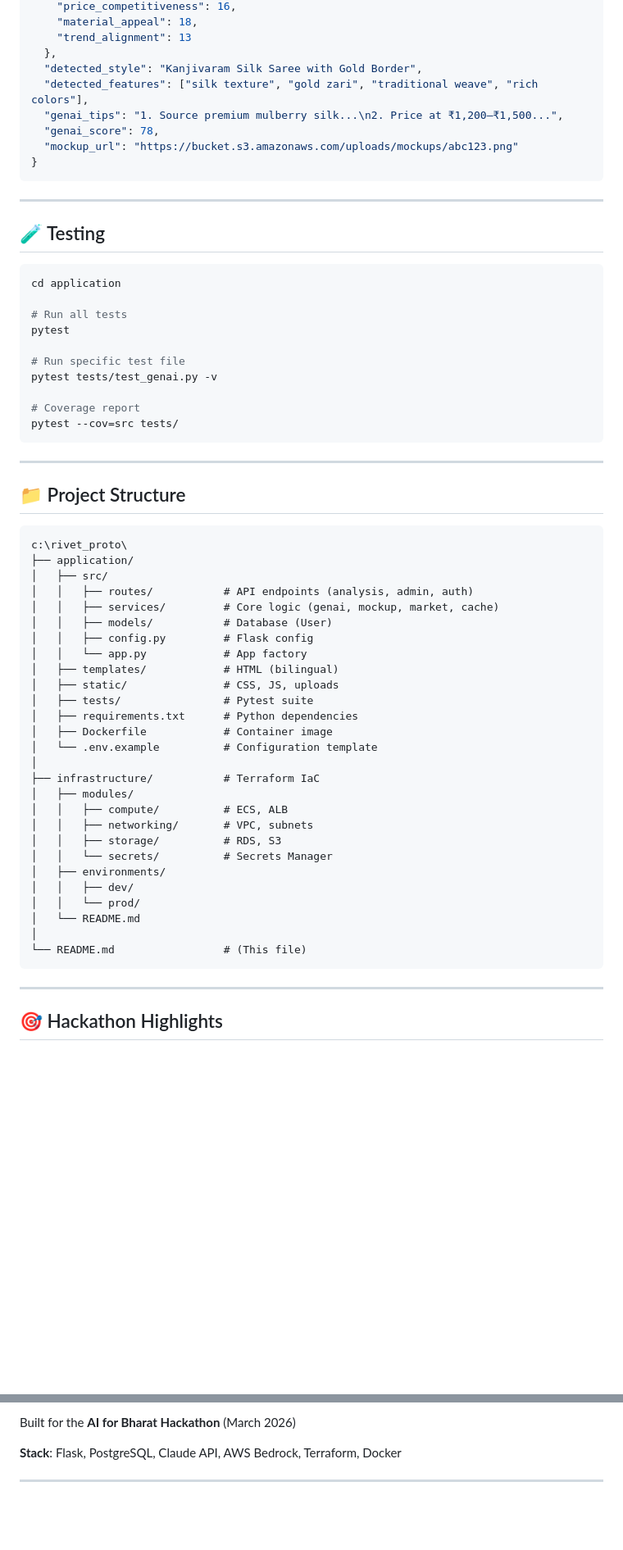
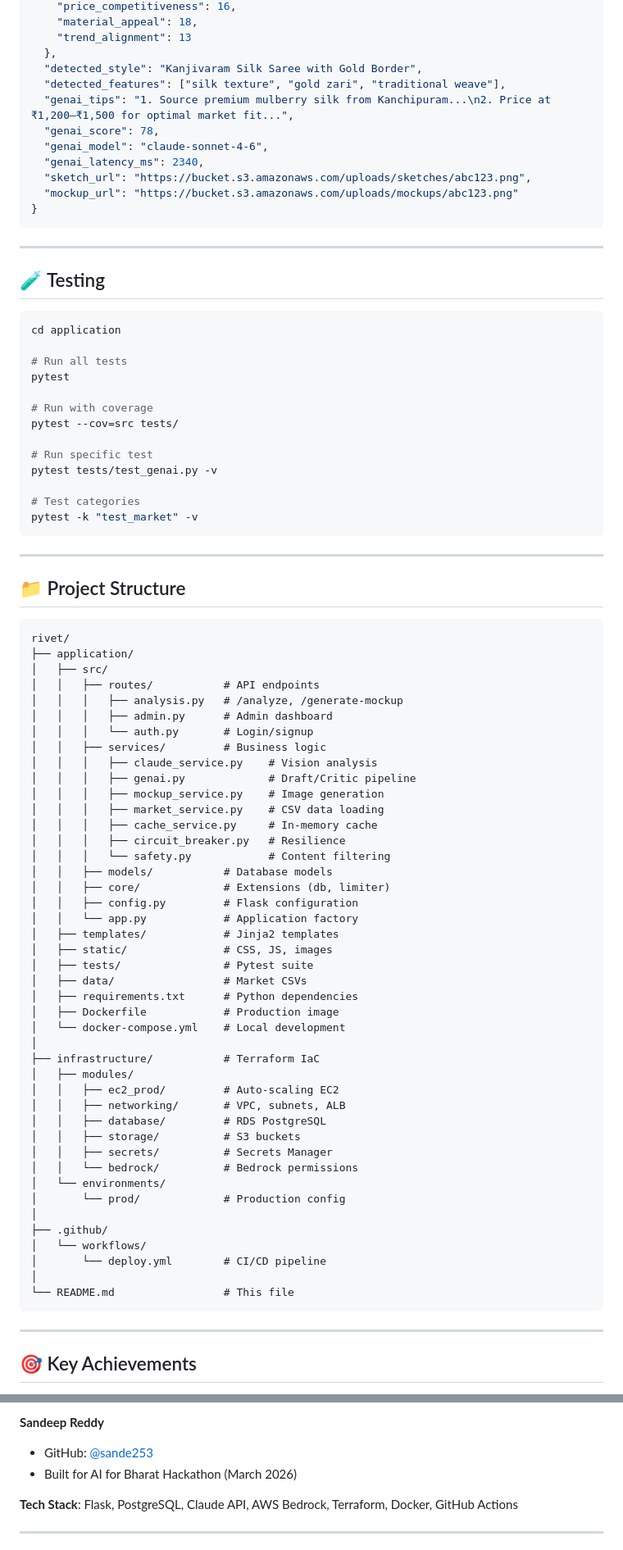
Before and after one commit to sande253/rivet, a Markdown page: README.md, 2 parts joined by grey strips. Shown at 82% size. GitHub-like rendering; blank space fills up the shorter version.

````diff
--- a/README.md
+++ b/README.md
@@ -183,9 +209,12 @@ BEDROCK_IMAGE_MODEL_ID=amazon.titan-image-generator-v2:0
     "trend_alignment": 13
   },
   "detected_style": "Kanjivaram Silk Saree with Gold Border",
-  "detected_features": ["silk texture", "gold zari", "traditional weave", "rich colors"],
-  "genai_tips": "1. Source premium mulberry silk...\n2. Price at ₹1,200–₹1,500...",
+  "detected_features": ["silk texture", "gold zari", "traditional weave"],
+  "genai_tips": "1. Source premium mulberry silk from Kanchipuram...\n2. Price at ₹1,200–₹1,500 for optimal market fit...",
   "genai_score": 78,
+  "genai_model": "claude-sonnet-4-6",
+  "genai_latency_ms": 2340,
+  "sketch_url": "https://bucket.s3.amazonaws.com/uploads/sketches/abc123.png",
   "mockup_url": "https://bucket.s3.amazonaws.com/uploads/mockups/abc123.png"
 }
 ```
@@ -200,11 +229,14 @@ cd application
 # Run all tests
 pytest
 
-# Run specific test file
+# Run with coverage
+pytest --cov=src tests/
+
+# Run specific test
 pytest tests/test_genai.py -v
 
-# Coverage report
-pytest --cov=src tests/
+# Test categories
+pytest -k "test_market" -v
 ```
 
 ---
@@ -212,36 +244,52 @@ pytest --cov=src tests/
 ## 📁 Project Structure
 
 ```
-c:\rivet_proto\
+rivet/
 ├── application/
 │   ├── src/
-│   │   ├── routes/           # API endpoints (analysis, admin, auth)
-│   │   ├── services/         # Core logic (genai, mockup, market, cache)
-│   │   ├── models/           # Database (User)
-│   │   ├── config.py         # Flask config
-│   │   └── app.py            # App factory
-│   ├── templates/            # HTML (bilingual)
-│   ├── static/               # CSS, JS, uploads
+│   │   ├── routes/           # API endpoints
+│   │   │   ├── analysis.py   # /analyze, /generate-mockup
+│   │   │   ├── admin.py      # Admin dashboard
+│   │   │   └── auth.py       # Login/signup
+│   │   ├── services/         # Business logic
+│   │   │   ├── claude_service.py    # Vision analysis
+│   │   │   ├── genai.py             # Draft/Critic pipeline
+│   │   │   ├── mockup_service.py    # Image generation
+│   │   │   ├── market_service.py    # CSV data loading
+│   │   │   ├── cache_service.py     # In-memory cache
+│   │   │   ├── circuit_breaker.py   # Resilience
+│   │   │   └── safety.py            # Content filtering
+│   │   ├── models/           # Database models
+│   │   ├── core/             # Extensions (db, limiter)
+│   │   ├── config.py         # Flask configuration
+│   │   └── app.py            # Application factory
+│   ├── templates/            # Jinja2 templates
+│   ├── static/               # CSS, JS, images
 │   ├── tests/                # Pytest suite
+│   ├── data/                 # Market CSVs
 │   ├── requirements.txt      # Python dependencies
-│   ├── Dockerfile            # Container image
-│   └── .env.example          # Configuration template
+│   ├── Dockerfile            # Production image
+│   └── docker-compose.yml    # Local development
 │
 ├── infrastructure/           # Terraform IaC
 │   ├── modules/
-│   │   ├── compute/          # ECS, ALB
-│   │   ├── networking/       # VPC, subnets
-│   │   ├── storage/          # RDS, S3
-│   │   └── secrets/          # Secrets Manager
-│   ├── environments/
-│   │   ├── dev/
-│   │   └── prod/
-│   └── README.md
+│   │   ├── ec2_prod/         # Auto-scaling EC2
+│   │   ├── networking/       # VPC, subnets, ALB
+│   │   ├── database/         # RDS PostgreSQL
+│   │   ├── storage/          # S3 buckets
+│   │   ├── secrets/          # Secrets Manager
+│   │   └── bedrock/          # Bedrock permissions
+│   └── environments/
+│       └── prod/             # Production config
 │
-└── README.md                 # (This file)
+├── .github/
+│   └── workflows/
+│       └── deploy.yml        # CI/CD pipeline
+│
+└── README.md                 # This file
 ```
 
 ---
 
-## 🎯 Hackathon Highlights
+## 🎯 Key Achievements
 
@@ -284,7 +370,9 @@ MIT License — See LICENSE file for details.
 
-Built for the **AI for Bharat Hackathon** (March 2026)
+**Sandeep Reddy**
+- GitHub: [@sande253](https://github.com/sande253)
+- Built for AI for Bharat Hackathon (March 2026)
 
-**Stack**: Flask, PostgreSQL, Claude API, AWS Bedrock, Terraform, Docker
+**Tech Stack**: Flask, PostgreSQL, Claude API, AWS Bedrock, Terraform, Docker, GitHub Actions
 
 ---
 
````
Also changed, not shown: other parts of README.md (+169 -96 lines).
